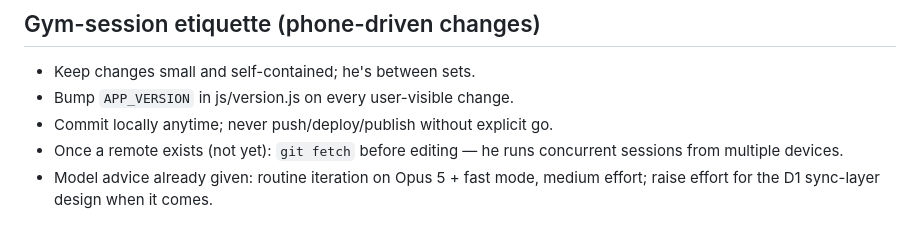
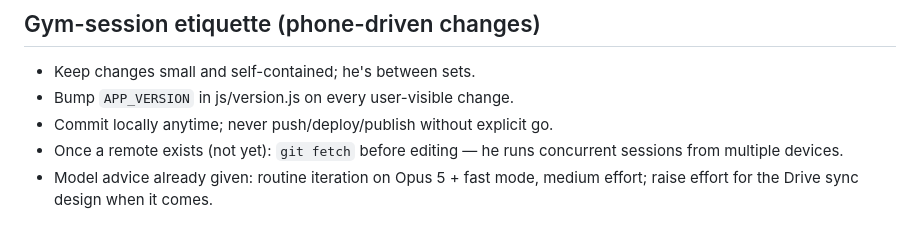
Before and after one commit to clarktg08-cloud/exercise-app, a Markdown page: HANDOFF.md, the part around the change. Drawn GitHub-style.

```diff
--- a/HANDOFF.md
+++ b/HANDOFF.md
@@ -262,4 +262,4 @@ timed hold, and a custom name with an apostrophe.
 - Once a remote exists (not yet): `git fetch` before editing — he runs
   concurrent sessions from multiple devices.
 - Model advice already given: routine iteration on Opus 5 + fast mode,
-  medium effort; raise effort for the D1 sync-layer design when it comes.
+  medium effort; raise effort for the Drive sync design when it comes.
```
Also changed, not shown: CLAUDE.md (+5 -2 lines).
